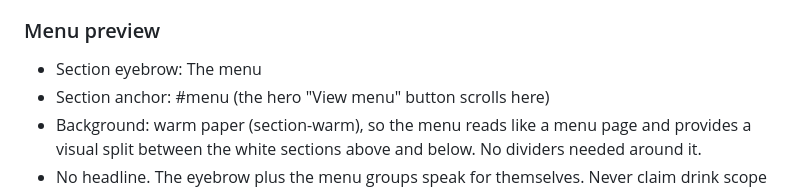
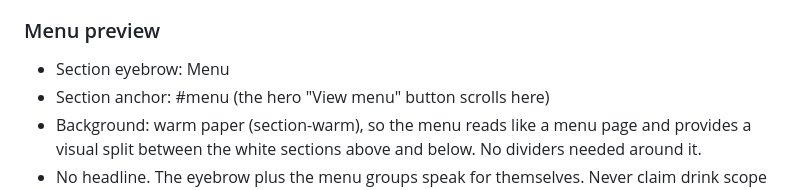
Before and after one commit to gospelcoffee/website, a Markdown page: COPY_DECK.md, the part around the change. Rendered like a GitHub page.

Commit message:
Update menu preview section: change eyebrow text to "Menu" for clarity and enhance visual separation with warm paper background; remove unnecessary dividers.

```diff
--- a/COPY_DECK.md
+++ b/COPY_DECK.md
@@ -89,7 +89,7 @@ The home page stays light. It does not try to explain the philosophy — it grou
 - Secondary CTA: View menu (scrolls to #menu on the same page, does not navigate)
 
 ### Menu preview
-- Section eyebrow: The menu
+- Section eyebrow: Menu
 - Section anchor: #menu (the hero "View menu" button scrolls here)
 - Background: warm paper (section-warm), so the menu reads like a menu page and provides a visual split between the white sections above and below. No dividers needed around it.
 - No headline. The eyebrow plus the menu groups speak for themselves. Never claim drink scope ("two drinks", "six beans", etc.) - see global copy rules.
```
